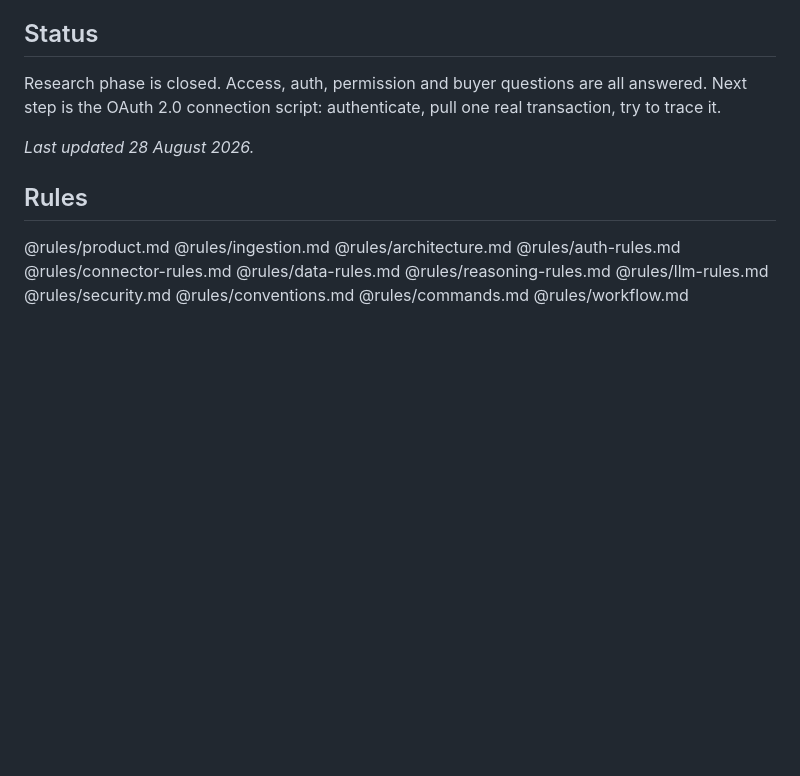
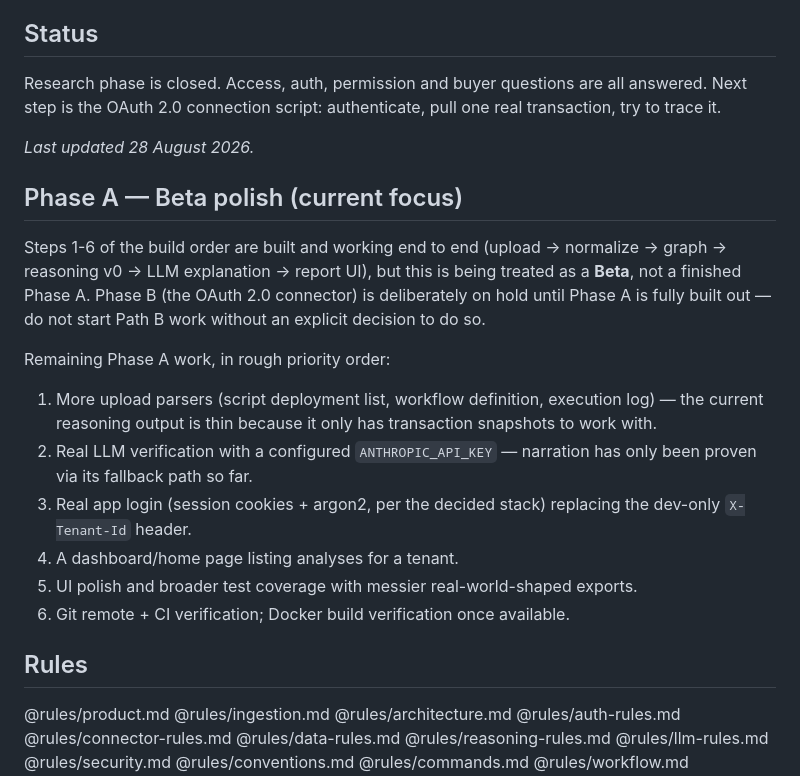
Before and after one commit to Pranjal-Saini/Maica-, a Markdown page: .claude/claude.md, the part around the change. Drawn GitHub-style; blank space fills up the shorter version.

Commit message:
Document Phase A Beta polish plan in CLAUDE.md
Records the decision to fully polish Phase A (Path A, upload-first)
before starting Phase B (OAuth connector) — additive section only,
rest of the file unchanged.

Co-Authored-By: Claude Sonnet 5 <noreply@anthropic.com>

```diff
--- a/.claude/claude.md
+++ b/.claude/claude.md
@@ -86,6 +86,26 @@ transaction, try to trace it.
 
 _Last updated 28 August 2026._
 
+## Phase A — Beta polish (current focus)
+
+Steps 1-6 of the build order are built and working end to end (upload → normalize
+→ graph → reasoning v0 → LLM explanation → report UI), but this is being treated
+as a **Beta**, not a finished Phase A. Phase B (the OAuth 2.0 connector) is
+deliberately on hold until Phase A is fully built out — do not start Path B work
+without an explicit decision to do so.
+
+Remaining Phase A work, in rough priority order:
+1. More upload parsers (script deployment list, workflow definition, execution
+   log) — the current reasoning output is thin because it only has transaction
+   snapshots to work with.
+2. Real LLM verification with a configured `ANTHROPIC_API_KEY` — narration has
+   only been proven via its fallback path so far.
+3. Real app login (session cookies + argon2, per the decided stack) replacing the
+   dev-only `X-Tenant-Id` header.
+4. A dashboard/home page listing analyses for a tenant.
+5. UI polish and broader test coverage with messier real-world-shaped exports.
+6. Git remote + CI verification; Docker build verification once available.
+
 ## Rules
 
 @rules/product.md
```
